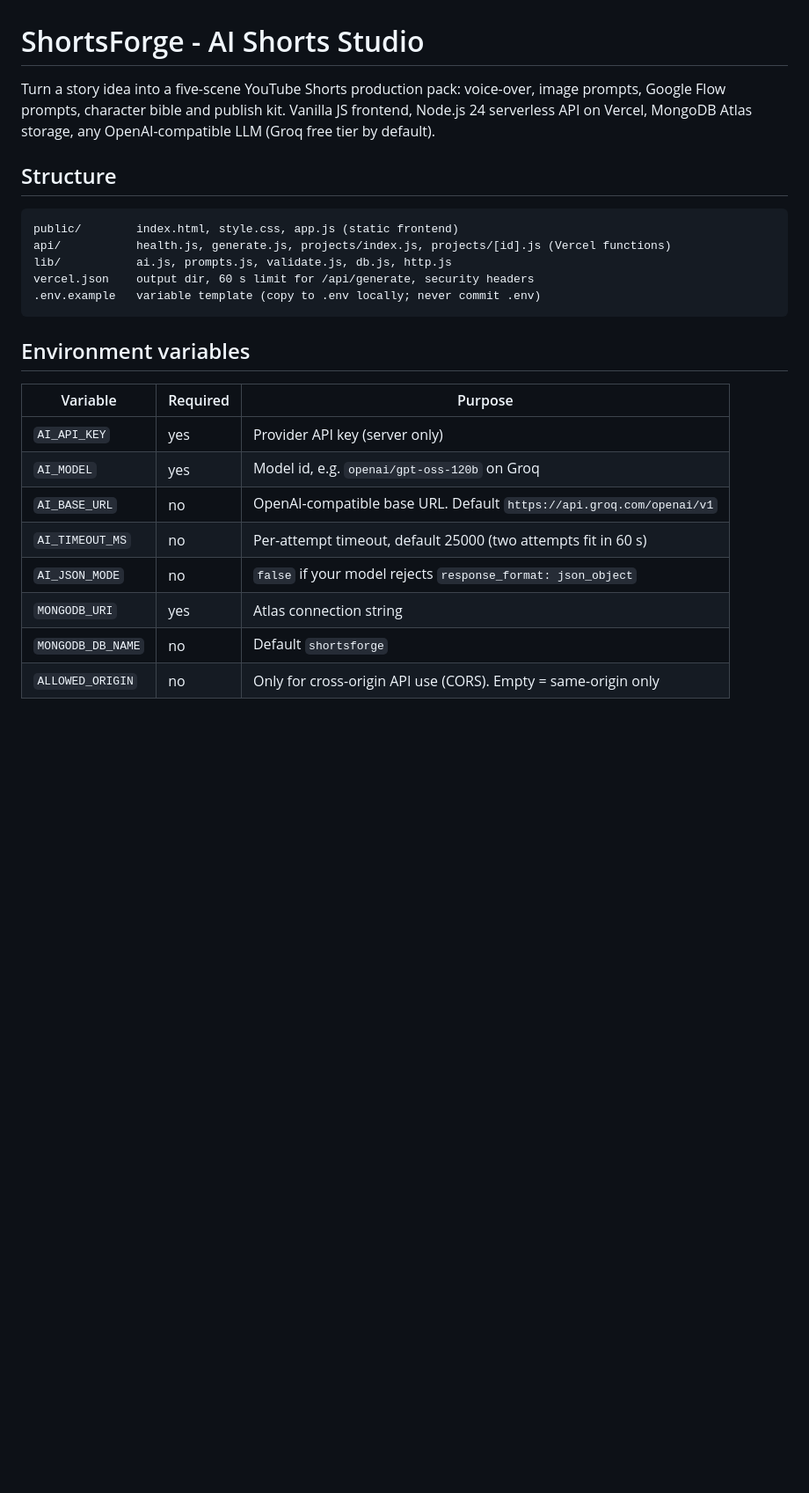
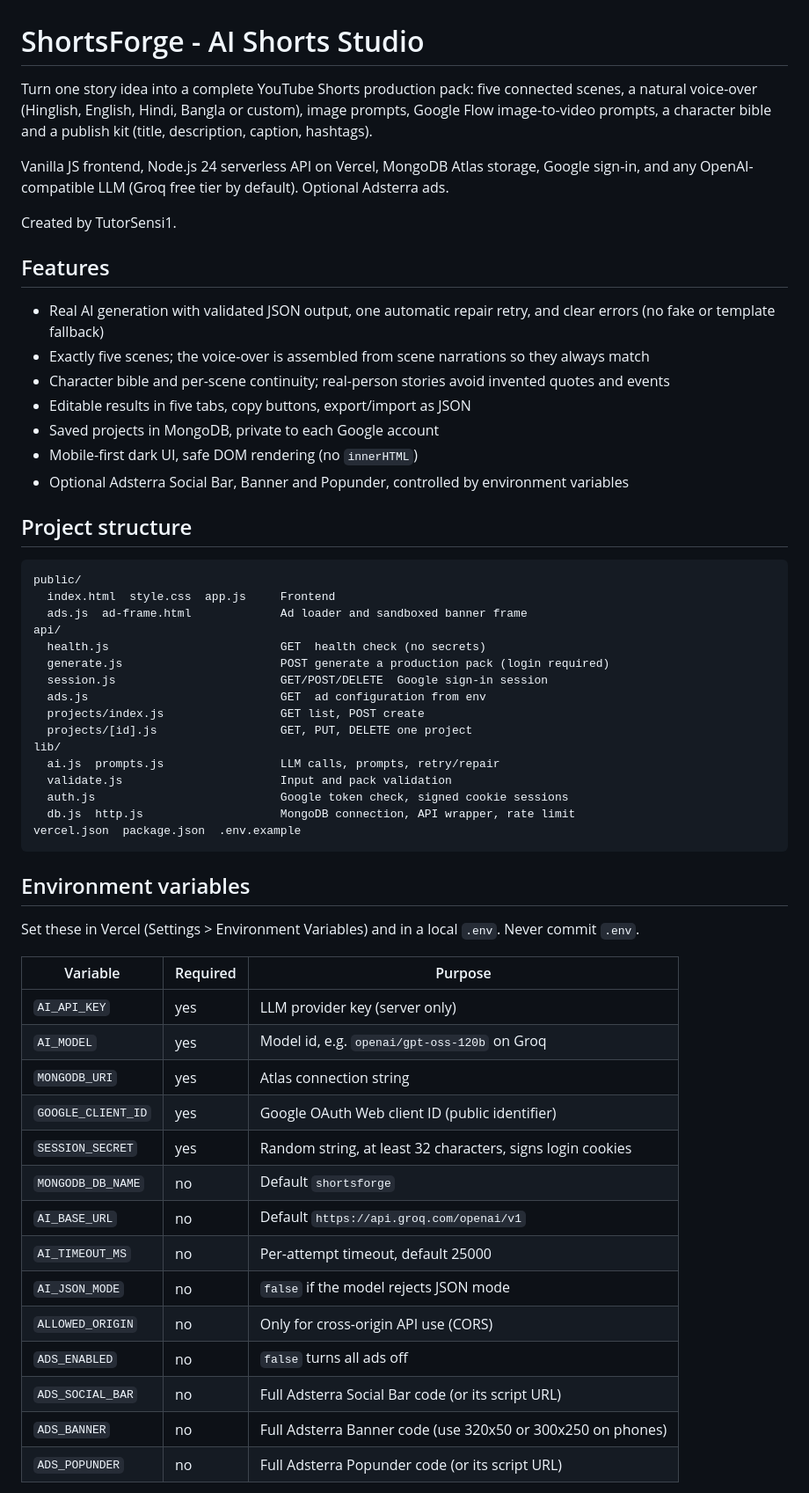
Before and after one commit to samsunaher7069/ShortsForge, a Markdown page: README.md, the part around one of its changes. Shown at 88% size. Rendered like a GitHub page; blank space fills up the shorter version.

````diff
--- a/README.md
+++ b/README.md
@@ -1,25 +1,57 @@
 # ShortsForge - AI Shorts Studio
 
-Turn a story idea into a five-scene YouTube Shorts production pack: voice-over, image prompts, Google Flow prompts, character bible and publish kit. Vanilla JS frontend, Node.js 24 serverless API on Vercel, MongoDB Atlas storage, any OpenAI-compatible LLM (Groq free tier by default).
+Turn one story idea into a complete YouTube Shorts production pack: five connected scenes, a natural voice-over (Hinglish, English, Hindi, Bangla or custom), image prompts, Google Flow image-to-video prompts, a character bible and a publish kit (title, description, caption, hashtags).
 
-## Structure
+Vanilla JS frontend, Node.js 24 serverless API on Vercel, MongoDB Atlas storage, Google sign-in, and any OpenAI-compatible LLM (Groq free tier by default). Optional Adsterra ads.
+
+Created by TutorSensi1.
+
+## Features
+- Real AI generation with validated JSON output, one automatic repair retry, and clear errors (no fake or template fallback)
+- Exactly five scenes; the voice-over is assembled from scene narrations so they always match
+- Character bible and per-scene continuity; real-person stories avoid invented quotes and events
+- Editable results in five tabs, copy buttons, export/import as JSON
+- Saved projects in MongoDB, private to each Google account
+- Mobile-first dark UI, safe DOM rendering (no `innerHTML`)
+- Optional Adsterra Social Bar, Banner and Popunder, controlled by environment variables
+
+## Project structure
 ```
-public/        index.html, style.css, app.js (static frontend)
-api/           health.js, generate.js, projects/index.js, projects/[id].js (Vercel functions)
-lib/           ai.js, prompts.js, validate.js, db.js, http.js
-vercel.json    output dir, 60 s limit for /api/generate, security headers
-.env.example   variable template (copy to .env locally; never commit .env)
+public/
+  index.html  style.css  app.js     Frontend
+  ads.js  ad-frame.html             Ad loader and sandboxed banner frame
+api/
+  health.js                         GET  health check (no secrets)
+  generate.js                       POST generate a production pack (login required)
+  session.js                        GET/POST/DELETE  Google sign-in session
+  ads.js                            GET  ad configuration from env
+  projects/index.js                 GET list, POST create
+  projects/[id].js                  GET, PUT, DELETE one project
+lib/
+  ai.js  prompts.js                 LLM calls, prompts, retry/repair
+  validate.js                       Input and pack validation
+  auth.js                           Google token check, signed cookie sessions
+  db.js  http.js                    MongoDB connection, API wrapper, rate limit
+vercel.json  package.json  .env.example
 ```
 
 ## Environment variables
+Set these in Vercel (Settings > Environment Variables) and in a local `.env`. Never commit `.env`.
+
 | Variable | Required | Purpose |
 |---|---|---|
-| `AI_API_KEY` | yes | Provider API key (server only) |
+| `AI_API_KEY` | yes | LLM provider key (server only) |
 | `AI_MODEL` | yes | Model id, e.g. `openai/gpt-oss-120b` on Groq |
-| `AI_BASE_URL` | no | OpenAI-compatible base URL. Default `https://api.groq.com/openai/v1` |
-| `AI_TIMEOUT_MS` | no | Per-attempt timeout, default 25000 (two attempts fit in 60 s) |
-| `AI_JSON_MODE` | no | `false` if your model rejects `response_format: json_object` |
 | `MONGODB_URI` | yes | Atlas connection string |
+| `GOOGLE_CLIENT_ID` | yes | Google OAuth Web client ID (public identifier) |
+| `SESSION_SECRET` | yes | Random string, at least 32 characters, signs login cookies |
 | `MONGODB_DB_NAME` | no | Default `shortsforge` |
-| `ALLOWED_ORIGIN` | no | Only for cross-origin API use (CORS). Empty = same-origin only |
+| `AI_BASE_URL` | no | Default `https://api.groq.com/openai/v1` |
+| `AI_TIMEOUT_MS` | no | Per-attempt timeout, default 25000 |
+| `AI_JSON_MODE` | no | `false` if the model rejects JSON mode |
+| `ALLOWED_ORIGIN` | no | Only for cross-origin API use (CORS) |
+| `ADS_ENABLED` | no | `false` turns all ads off |
+| `ADS_SOCIAL_BAR` | no | Full Adsterra Social Bar code (or its script URL) |
+| `ADS_BANNER` | no | Full Adsterra Banner code (use 320x50 or 300x250 on phones) |
+| `ADS_POPUNDER` | no | Full Adsterra Popunder code (or its script URL) |
 
````
Also changed, not shown: other parts of README.md (+43 -14 lines).
